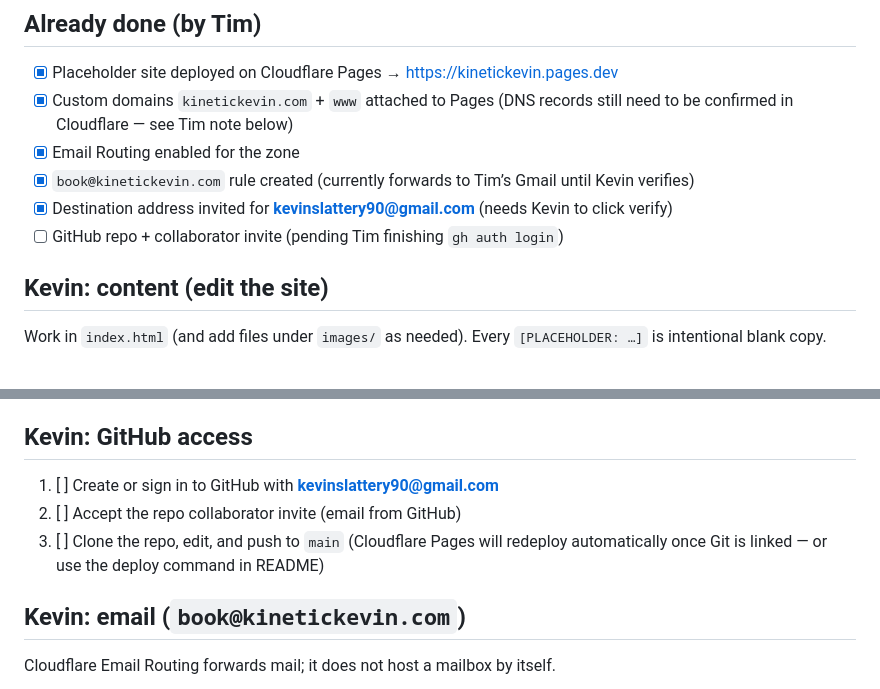
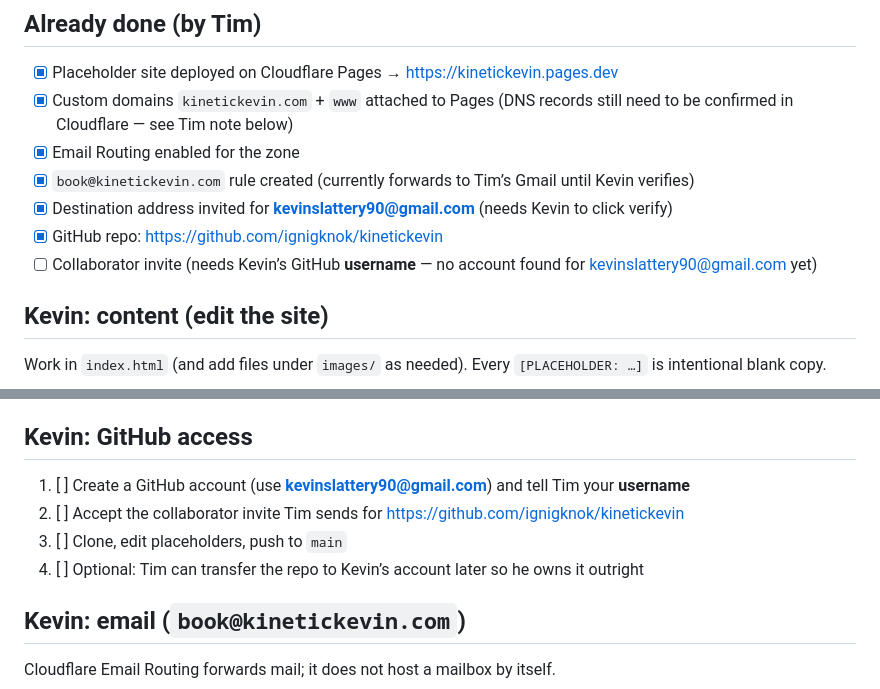
Before and after one commit to ignigknok/kinetickevin, a Markdown page: KEVIN-CHECKLIST.md, 2 parts joined by grey strips. GitHub-like rendering.

Commit message:
Update Kevin checklist with live repo URL and invite steps.
Co-authored-by: Cursor <cursoragent@cursor.com>

```diff
--- a/KEVIN-CHECKLIST.md
+++ b/KEVIN-CHECKLIST.md
@@ -9,7 +9,8 @@ Hand this list to Kevin (or his agent). Items marked **done for you** are alread
 - [x] Email Routing enabled for the zone
 - [x] `book@kinetickevin.com` rule created (currently forwards to Tim’s Gmail until Kevin verifies)
 - [x] Destination address invited for **kevinslattery90@gmail.com** (needs Kevin to click verify)
-- [ ] GitHub repo + collaborator invite (pending Tim finishing `gh auth login`)
+- [x] GitHub repo: https://github.com/ignigknok/kinetickevin
+- [ ] Collaborator invite (needs Kevin’s GitHub **username** — no account found for kevinslattery90@gmail.com yet)
 
 ## Kevin: content (edit the site)
 
@@ -25,9 +26,10 @@ Work in `index.html` (and add files under `images/` as needed). Every `[PLACEHOL
 
 ## Kevin: GitHub access
 
-1. [ ] Create or sign in to GitHub with **kevinslattery90@gmail.com**
-2. [ ] Accept the repo collaborator invite (email from GitHub)
-3. [ ] Clone the repo, edit, and push to `main` (Cloudflare Pages will redeploy automatically once Git is linked — or use the deploy command in README)
+1. [ ] Create a GitHub account (use **kevinslattery90@gmail.com**) and tell Tim your **username**
+2. [ ] Accept the collaborator invite Tim sends for https://github.com/ignigknok/kinetickevin
+3. [ ] Clone, edit placeholders, push to `main`
+4. [ ] Optional: Tim can transfer the repo to Kevin’s account later so he owns it outright
 
 ## Kevin: email (`book@kinetickevin.com`)
 
```
